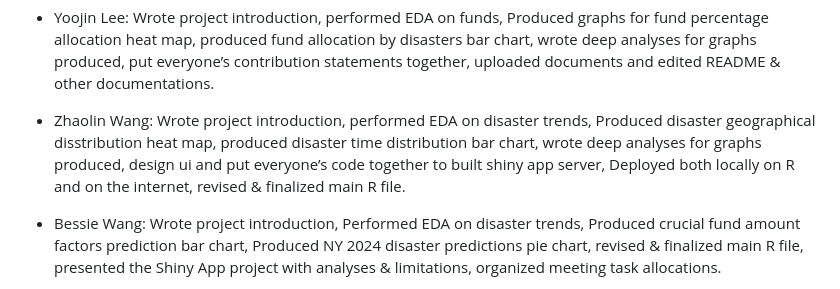
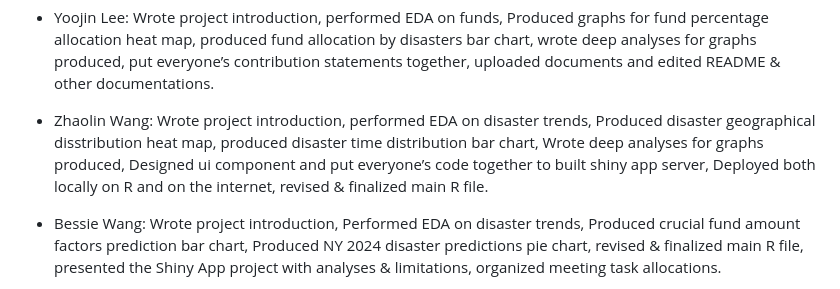
Before and after one commit to drakewang2000/ADS-Fall2023-Project2-ShinyApp-Group7, a Markdown page: README.md, the part around the change. Drawn GitHub-style.

```diff
--- a/README.md
+++ b/README.md
@@ -43,7 +43,7 @@ For the government: It provides insights and data-driven recommendations on disa
 **[Contribution Statement]**
 -  Yoojin Lee: Wrote project introduction, performed EDA on funds, Produced graphs for fund percentage allocation heat map, produced fund allocation by disasters bar chart, wrote deep analyses for graphs produced, put everyone’s contribution statements together, uploaded documents and edited README & other documentations.
 
-- Zhaolin Wang: Wrote project introduction, performed EDA on disaster trends, Produced disaster geographical disstribution heat map, produced disaster time distribution bar chart, wrote deep analyses for graphs produced, design ui and put everyone’s code together to built shiny app server, Deployed both locally on R and on the internet, revised & finalized main R file.
+- Zhaolin Wang: Wrote project introduction, performed EDA on disaster trends, Produced disaster geographical disstribution heat map, produced disaster time distribution bar chart, Wrote deep analyses for graphs produced, Designed ui component and put everyone’s code together to built shiny app server, Deployed both locally on R and on the internet, revised & finalized main R file.
 
 - Bessie Wang: Wrote project introduction, Performed EDA on disaster trends, Produced crucial fund amount factors prediction bar chart, Produced NY 2024 disaster predictions pie chart, revised & finalized main R file, presented the Shiny App project with analyses & limitations, organized meeting task allocations.
 
```
